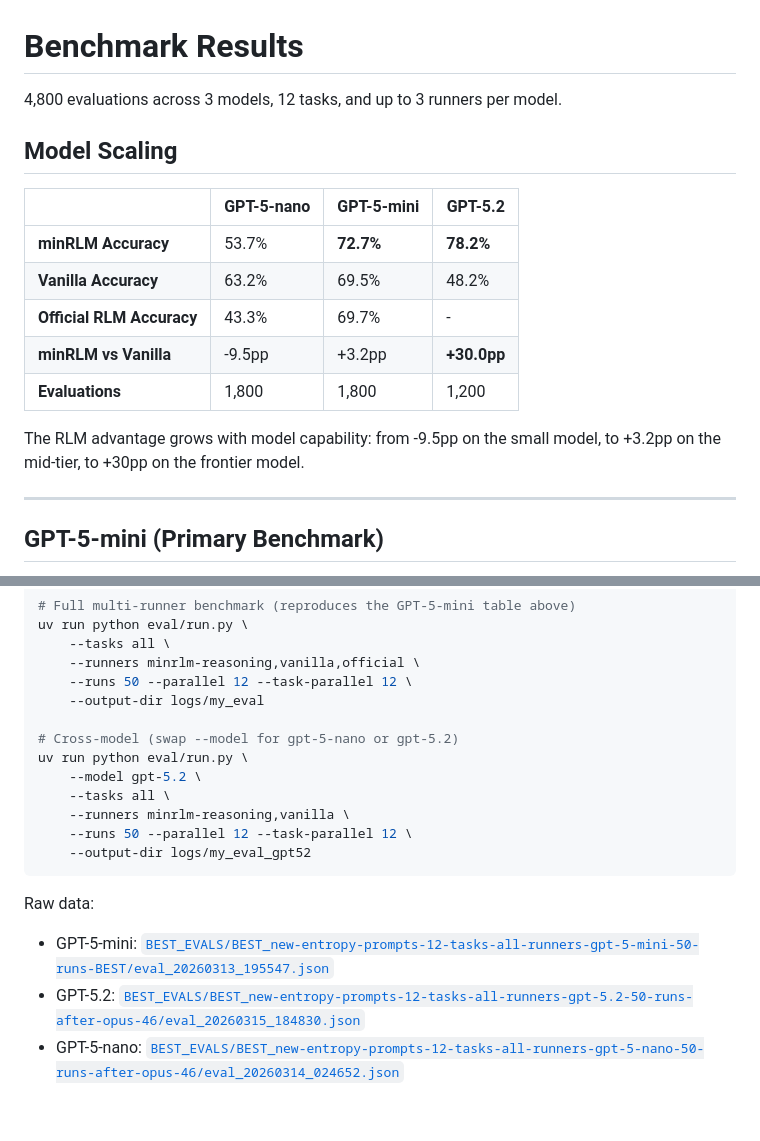
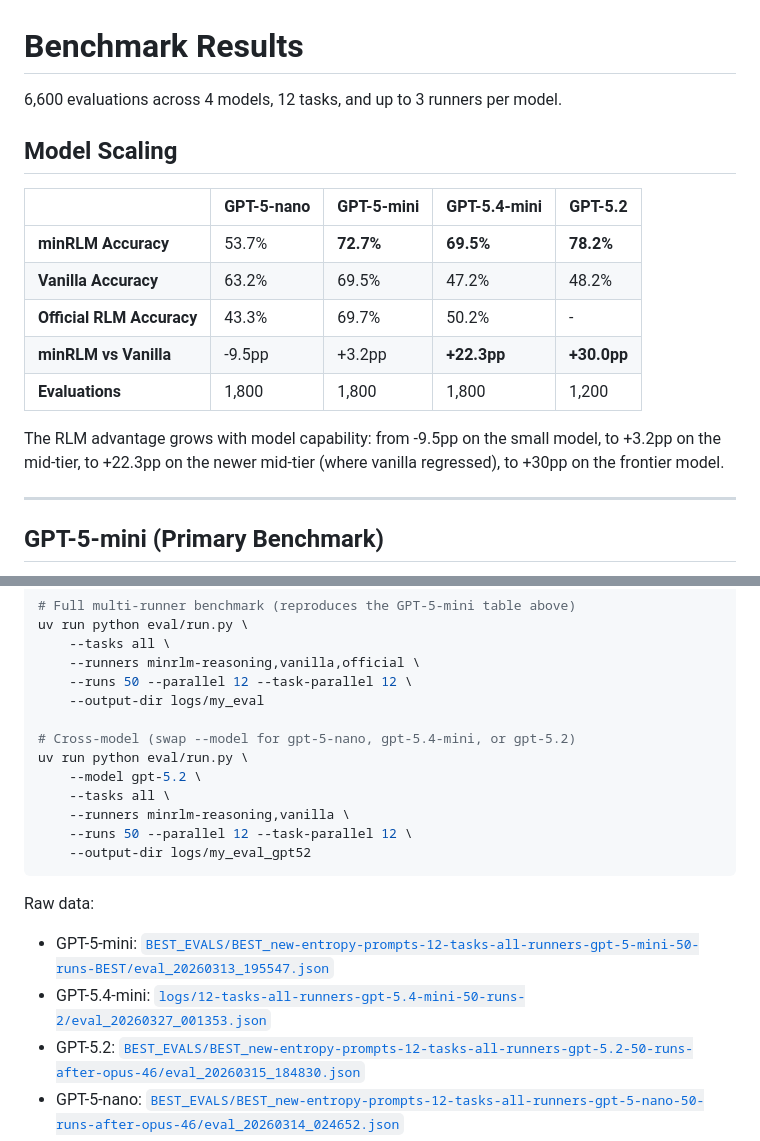
Before and after one commit to avilum/minrlm, a Markdown page: eval/README.md, 2 parts joined by grey strips. GitHub-like rendering; blank space fills up the shorter version.

```diff
--- a/eval/README.md
+++ b/eval/README.md
@@ -1,18 +1,18 @@
 # Benchmark Results
 
-4,800 evaluations across 3 models, 12 tasks, and up to 3 runners per model.
+6,600 evaluations across 4 models, 12 tasks, and up to 3 runners per model.
 
 ## Model Scaling
 
-| | GPT-5-nano | GPT-5-mini | GPT-5.2 |
-|---|---|---|---|
-| **minRLM Accuracy** | 53.7% | **72.7%** | **78.2%** |
-| **Vanilla Accuracy** | 63.2% | 69.5% | 48.2% |
-| **Official RLM Accuracy** | 43.3% | 69.7% | - |
-| **minRLM vs Vanilla** | -9.5pp | +3.2pp | **+30.0pp** |
-| **Evaluations** | 1,800 | 1,800 | 1,200 |
+| | GPT-5-nano | GPT-5-mini | GPT-5.4-mini | GPT-5.2 |
+|---|---|---|---|---|
+| **minRLM Accuracy** | 53.7% | **72.7%** | **69.5%** | **78.2%** |
+| **Vanilla Accuracy** | 63.2% | 69.5% | 47.2% | 48.2% |
+| **Official RLM Accuracy** | 43.3% | 69.7% | 50.2% | - |
+| **minRLM vs Vanilla** | -9.5pp | +3.2pp | **+22.3pp** | **+30.0pp** |
+| **Evaluations** | 1,800 | 1,800 | 1,800 | 1,200 |
 
-The RLM advantage grows with model capability: from -9.5pp on the small model, to +3.2pp on the mid-tier, to +30pp on the frontier model.
+The RLM advantage grows with model capability: from -9.5pp on the small model, to +3.2pp on the mid-tier, to +22.3pp on the newer mid-tier (where vanilla regressed), to +30pp on the frontier model.
 
 ---
 
@@ -312,7 +353,7 @@ uv run python eval/run.py \
     --runs 50 --parallel 12 --task-parallel 12 \
     --output-dir logs/my_eval
 
-# Cross-model (swap --model for gpt-5-nano or gpt-5.2)
+# Cross-model (swap --model for gpt-5-nano, gpt-5.4-mini, or gpt-5.2)
 uv run python eval/run.py \
     --model gpt-5.2 \
     --tasks all \
@@ -323,5 +364,6 @@ uv run python eval/run.py \
 
 Raw data:
 - GPT-5-mini: [`BEST_EVALS/BEST_new-entropy-prompts-12-tasks-all-runners-gpt-5-mini-50-runs-BEST/eval_20260313_195547.json`](../BEST_EVALS/BEST_new-entropy-prompts-12-tasks-all-runners-gpt-5-mini-50-runs-BEST/eval_20260313_195547.json)
+- GPT-5.4-mini: [`logs/12-tasks-all-runners-gpt-5.4-mini-50-runs-2/eval_20260327_001353.json`](../logs/12-tasks-all-runners-gpt-5.4-mini-50-runs-2/eval_20260327_001353.json)
 - GPT-5.2: [`BEST_EVALS/BEST_new-entropy-prompts-12-tasks-all-runners-gpt-5.2-50-runs-after-opus-46/eval_20260315_184830.json`](../BEST_EVALS/BEST_new-entropy-prompts-12-tasks-all-runners-gpt-5.2-50-runs-after-opus-46/eval_20260315_184830.json)
 - GPT-5-nano: [`BEST_EVALS/BEST_new-entropy-prompts-12-tasks-all-runners-gpt-5-nano-50-runs-after-opus-46/eval_20260314_024652.json`](../BEST_EVALS/BEST_new-entropy-prompts-12-tasks-all-runners-gpt-5-nano-50-runs-after-opus-46/eval_20260314_024652.json)
```
Also changed, not shown: other parts of eval/README.md (+41 -0 lines), README.md (+4 -2 lines).
